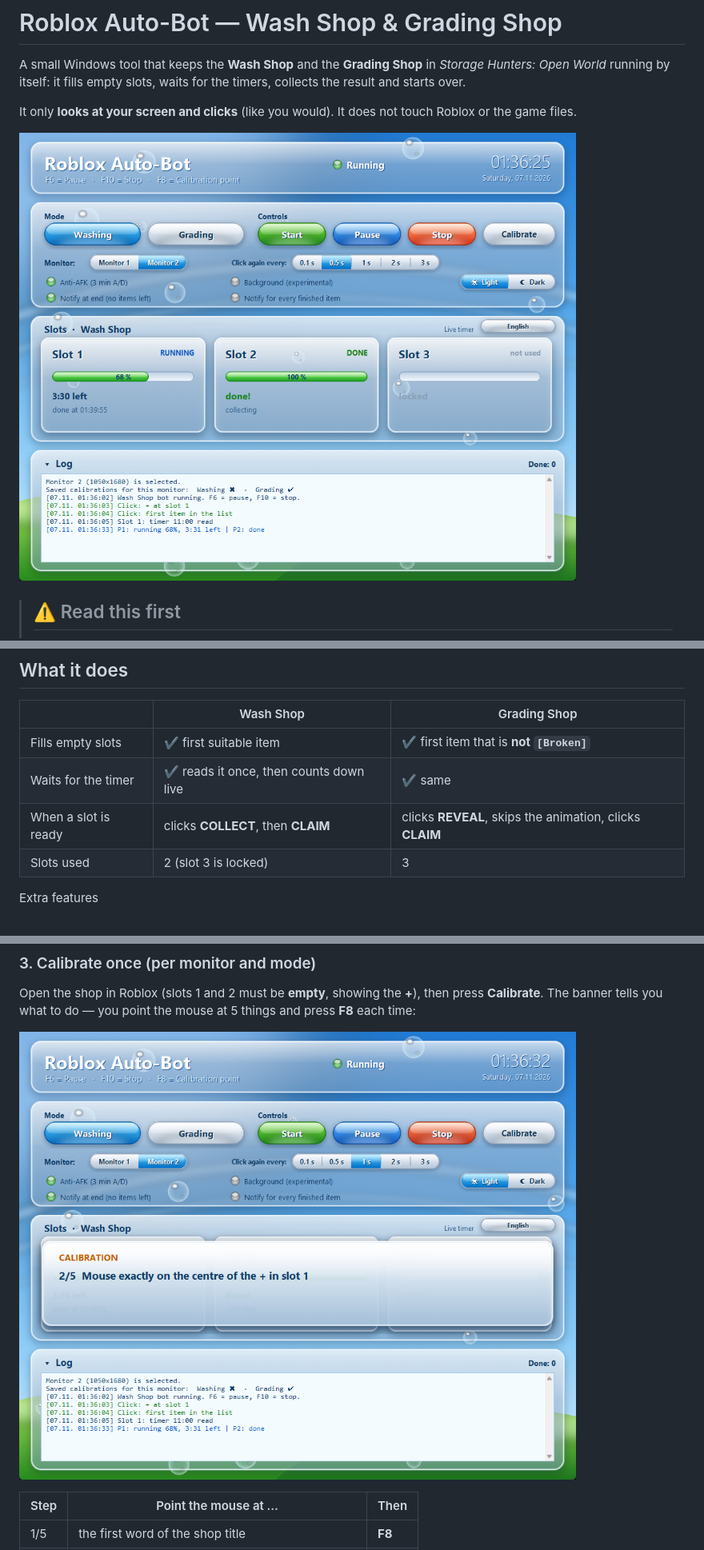
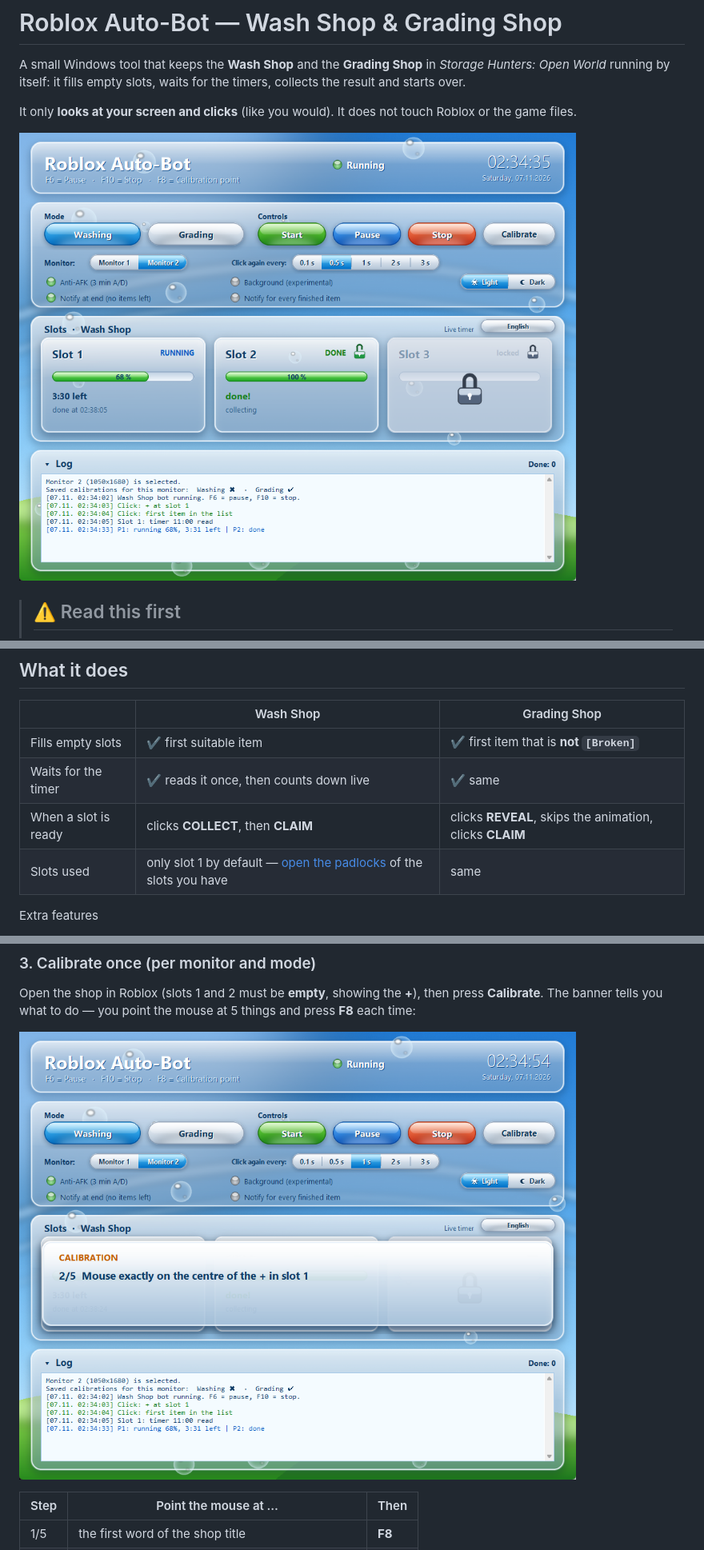
Before and after one commit to Simulant235/Roblox-Bot-Storage-Hunters, a Markdown page: README.md, 3 parts joined by grey strips. Shown at 80% size. Rendered like a GitHub page; pictures changed too: docs/calibration.png, docs/main-light.png.

```diff
--- a/README.md
+++ b/README.md
@@ -20,7 +20,7 @@ It only **looks at your screen and clicks** (like you would). It does not touch
 | Fills empty slots | ✔ first suitable item | ✔ first item that is **not `[Broken]`** |
 | Waits for the timer | ✔ reads it once, then counts down live | ✔ same |
 | When a slot is ready | clicks **COLLECT**, then **CLAIM** | clicks **REVEAL**, skips the animation, clicks **CLAIM** |
-| Slots used | 2 (slot 3 is locked) | 3 |
+| Slots used | only slot 1 by default — [open the padlocks](#slot-locks) of the slots you have | same |
 
 Extra features
 - Finds the item cards **automatically** (4, 3, 2 or 1 per row) — you don't calibrate item positions.
```
Also changed, not shown: other parts of README.md (+24 -0 lines), docs/main-dark.png, 6 other files.
